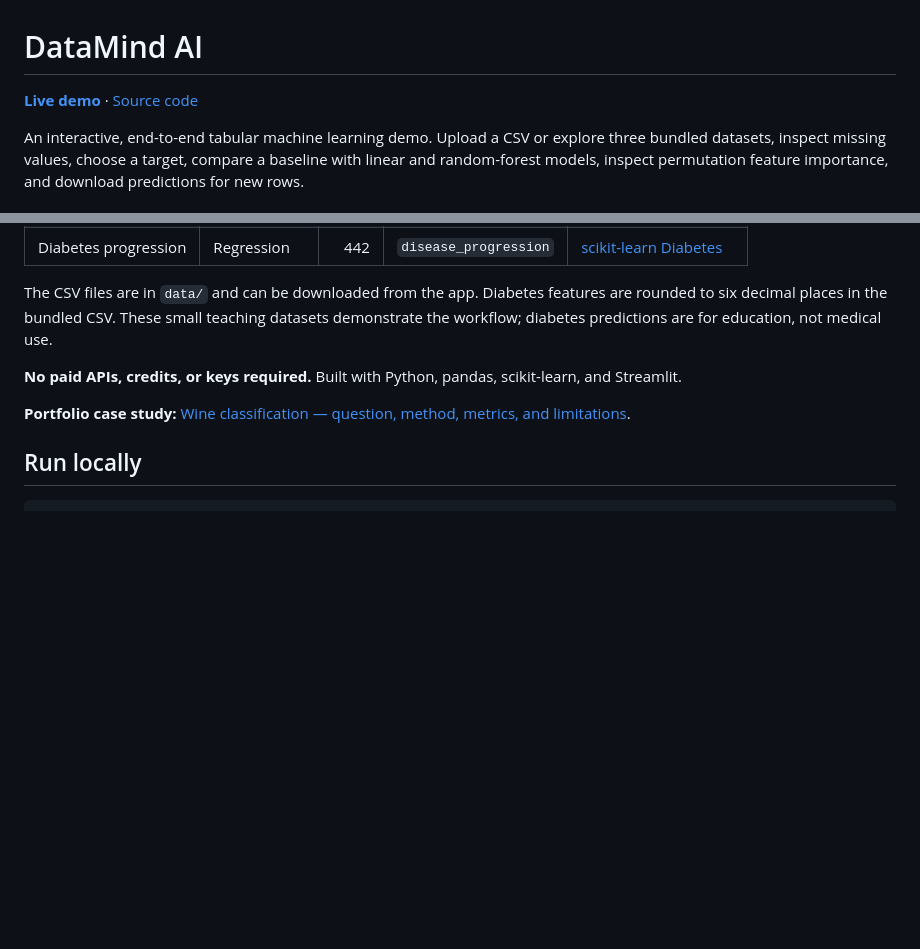
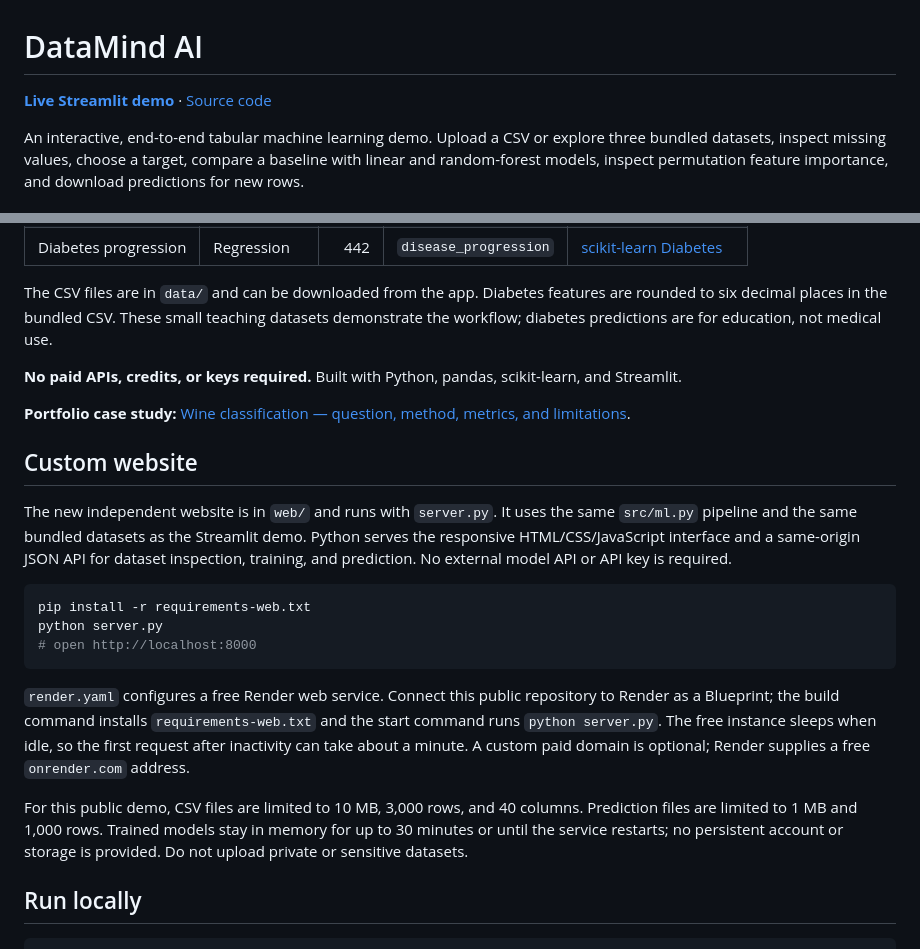
Before and after one commit to syrymmombaj-stack/datamind-ai, a Markdown page: README.md, 2 parts joined by grey strips. GitHub-like rendering; blank space fills up the shorter version.

Commit message:
Document independent website and deployment

````diff
--- a/README.md
+++ b/README.md
@@ -1,6 +1,6 @@
 # DataMind AI
 
-**[Live demo](https://datamind-ai-mpqbquetvscgmywhi72kapp.streamlit.app/)** · [Source code](https://github.com/syrymmombaj-stack/datamind-ai)
+**[Live Streamlit demo](https://datamind-ai-mpqbquetvscgmywhi72kapp.streamlit.app/)** · [Source code](https://github.com/syrymmombaj-stack/datamind-ai)
 
 An interactive, end-to-end tabular machine learning demo. Upload a CSV or explore three bundled datasets, inspect missing values, choose a target, compare a baseline with linear and random-forest models, inspect permutation feature importance, and download predictions for new rows.
 
@@ -17,6 +17,20 @@ The CSV files are in `data/` and can be downloaded from the app. Diabetes featur
 **No paid APIs, credits, or keys required.** Built with Python, pandas, scikit-learn, and Streamlit.
 
 **Portfolio case study:** [Wine classification — question, method, metrics, and limitations](CASE_STUDY.md).
+
+## Custom website
+
+The new independent website is in `web/` and runs with `server.py`. It uses the same `src/ml.py` pipeline and the same bundled datasets as the Streamlit demo. Python serves the responsive HTML/CSS/JavaScript interface and a same-origin JSON API for dataset inspection, training, and prediction. No external model API or API key is required.
+
+```bash
+pip install -r requirements-web.txt
+python server.py
+# open http://localhost:8000
+```
+
+`render.yaml` configures a free Render web service. Connect this public repository to Render as a Blueprint; the build command installs `requirements-web.txt` and the start command runs `python server.py`. The free instance sleeps when idle, so the first request after inactivity can take about a minute. A custom paid domain is optional; Render supplies a free `onrender.com` address.
+
+For this public demo, CSV files are limited to 10 MB, 3,000 rows, and 40 columns. Prediction files are limited to 1 MB and 1,000 rows. Trained models stay in memory for up to 30 minutes or until the service restarts; no persistent account or storage is provided. Do not upload private or sensitive datasets.
 
 ## Run locally
 
````
